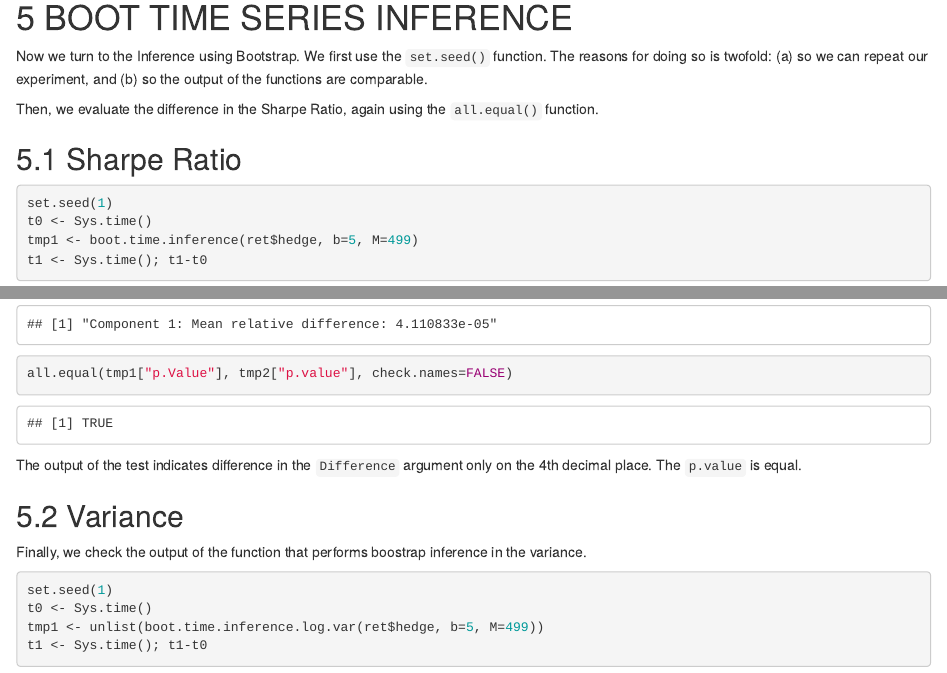
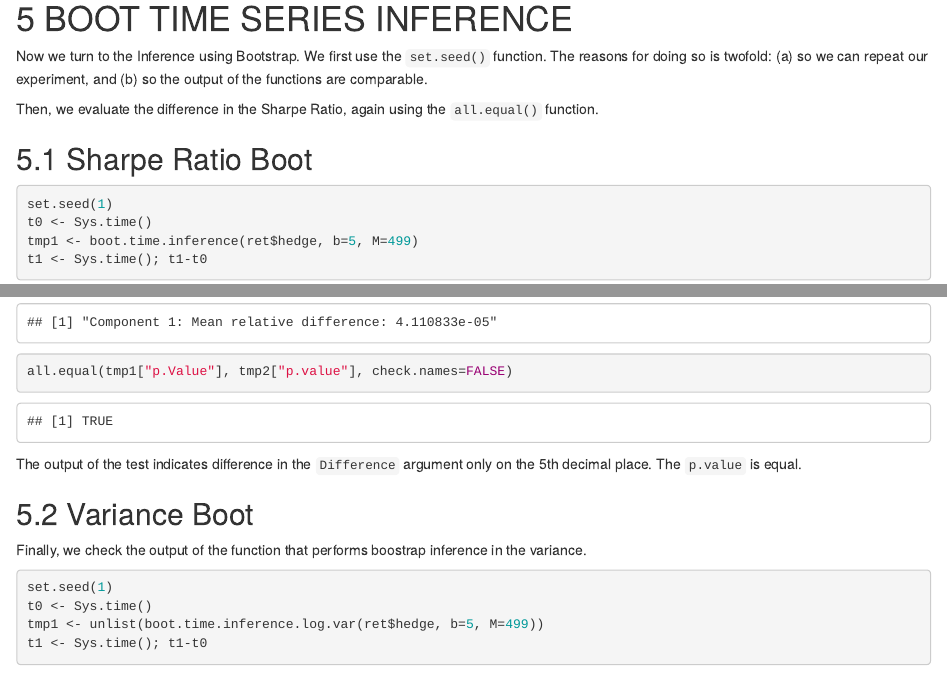
Before and after one commit to pfnaibert/LW-SR-VAR, an R Markdown document (DEMO.Rmd): the page in a window 1100 px wide, from 5150 px down before the commit and from 5200 px down after it, so that both start at the same text, and a second part further down, joined at a grey line. The pictures show the output file DEMO.html that the author committed with the source, opened offline.

Commit message:
update DEMO

````diff
--- a/DEMO.Rmd
+++ b/DEMO.Rmd
@@ -158,7 +158,7 @@ The reasons for doing so is twofold:
 
 Then, we evaluate the difference in the Sharpe Ratio, again using the `all.equal()` function.
 
-## Sharpe Ratio
+## Sharpe Ratio Boot
 ```{r}
 set.seed(1)
 t0 <- Sys.time()
@@ -180,10 +180,10 @@ all.equal(tmp1["Difference"], tmp2["Diff"], check.names=FALSE)
 all.equal(tmp1["p.Value"], tmp2["p.value"], check.names=FALSE)
 ```
 
-The output of the test indicates difference in the `Difference` argument only on the 4th decimal place.
+The output of the test indicates difference in the `Difference` argument only on the 5th decimal place.
 The `p.value` is equal.
 
-## Variance
+## Variance Boot
 
 Finally, we check the output of the function that performs boostrap inference in the variance.
 
````
Also changed, not shown: DEMO.html.
